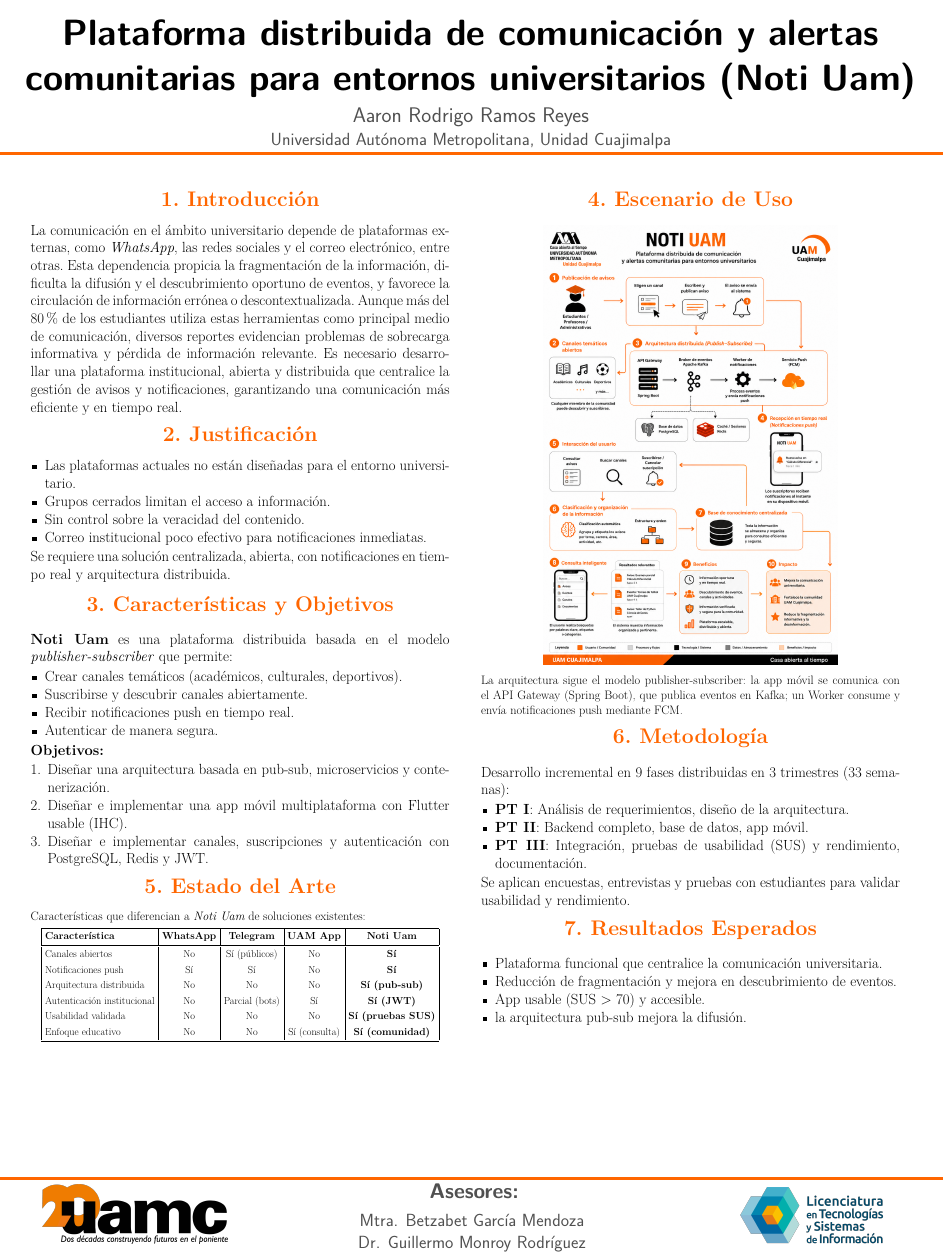
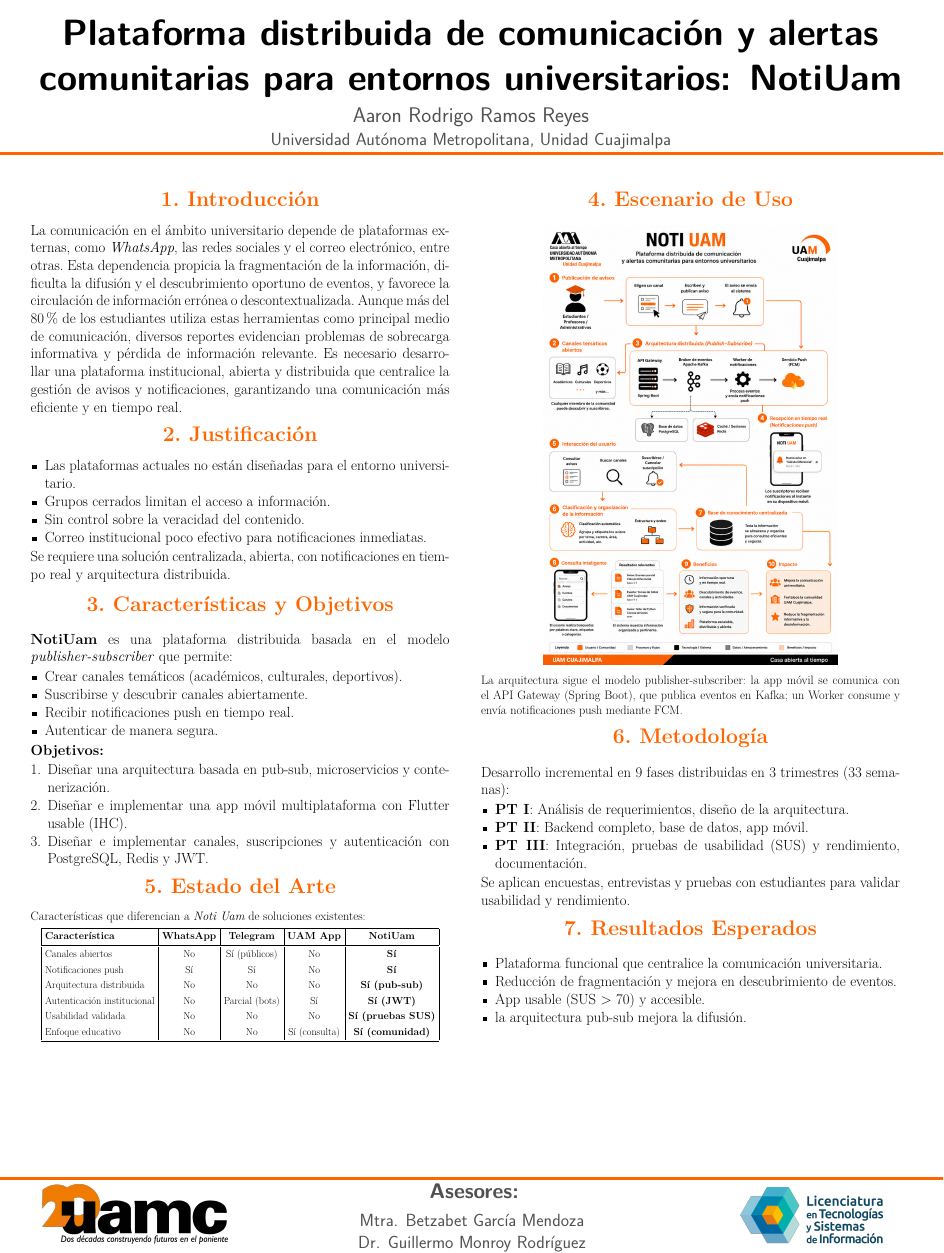
Before and after one commit to Mort-Mort-source/protocoloPT1, a LaTeX poster (poster_notiuam.tex): the whole page. Compiled offline with pdfLaTeX.

Commit message:
Cambio de nombre en el cartel

```diff
--- a/poster_notiuam.tex
+++ b/poster_notiuam.tex
@@ -19,7 +19,7 @@
 \setlength{\columnsep}{0.6cm}  % Reducido para más espacio
 
 % Título en negro (se define en el tema, pero aquí lo forzamos)
-\title{Plataforma distribuida de comunicación y alertas comunitarias para entornos universitarios (Noti Uam)}
+\title{Plataforma distribuida de comunicación y alertas comunitarias para entornos universitarios: NotiUam}
 \author{Aaron Rodrigo Ramos Reyes}
 \institute{Universidad Autónoma Metropolitana, Unidad Cuajimalpa}
 
@@ -53,7 +53,7 @@
         \vspace{0.2cm}
 
         \begin{block}{\Large 3. Características y Objetivos}
-            \textbf{Noti Uam} es una plataforma distribuida basada en el modelo \textit{publisher-subscriber} que permite:
+            \textbf{NotiUam} es una plataforma distribuida basada en el modelo \textit{publisher-subscriber} que permite:
             \begin{itemize}[leftmargin=*, itemsep=1pt]
                 \item Crear canales temáticos (académicos, culturales, deportivos).
                 \item Suscribirse y descubrir canales abiertamente.
@@ -77,7 +77,7 @@
                 \renewcommand{\arraystretch}{1.2}
                 \begin{tabular}{|l|c|c|c|c|}
                     \toprule
-                    \textbf{Característica} & \textbf{WhatsApp} & \textbf{Telegram} & \textbf{UAM App} & \textbf{Noti Uam} \\
+                    \textbf{Característica} & \textbf{WhatsApp} & \textbf{Telegram} & \textbf{UAM App} & \textbf{NotiUam} \\
                     \midrule
                     Canales abiertos & No & Sí (públicos) & No & \textbf{Sí} \\
                     Notificaciones push & Sí & Sí & No & \textbf{Sí} \\
```
Also changed, not shown: poster_notiuam.pdf, 2 other files.
